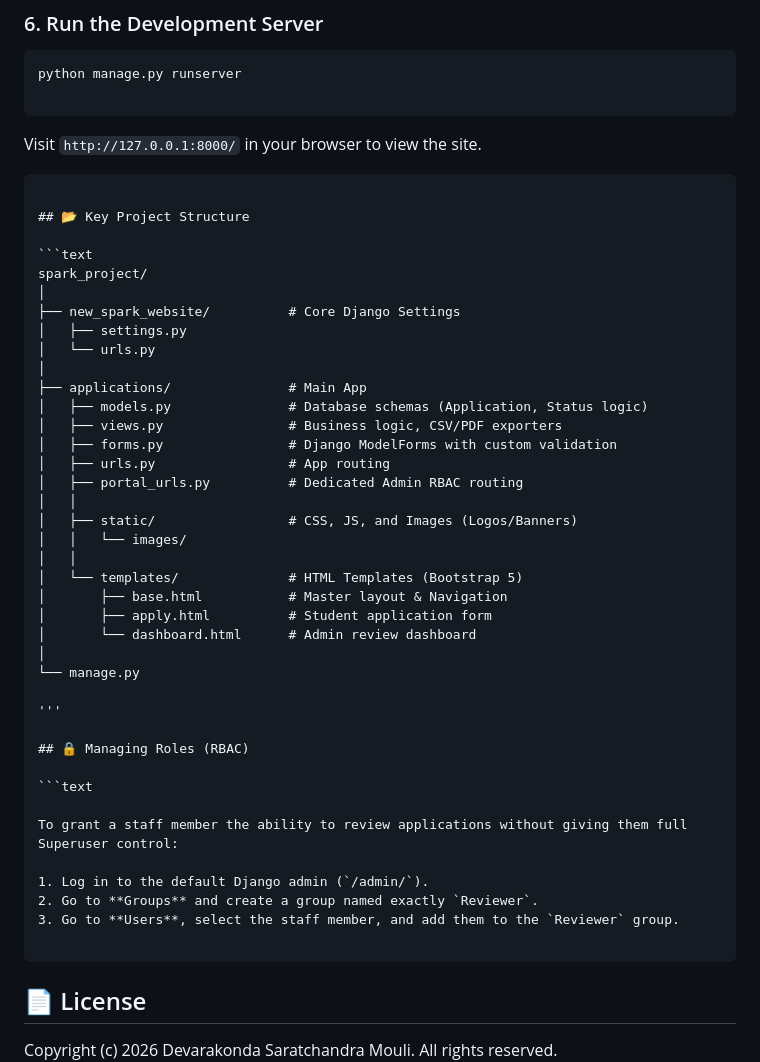
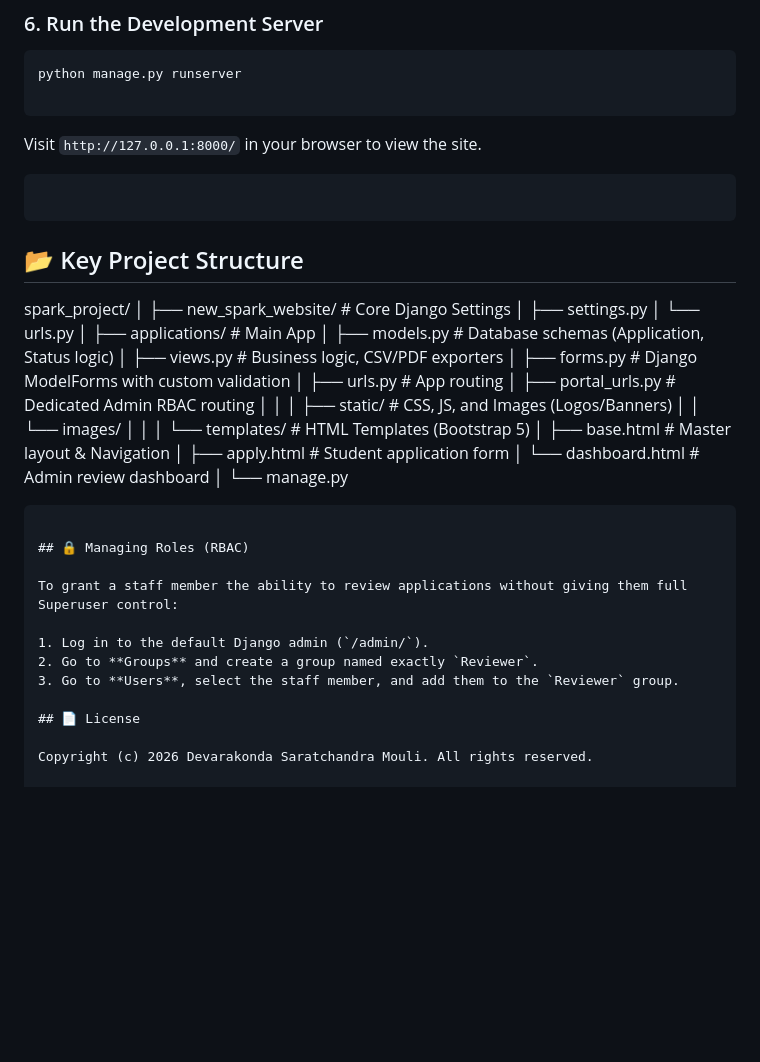
Before and after one commit to Alpha-Beta-810/N.S.W.-7.0, a Markdown page: README.md, the part around the change. Rendered like a GitHub page; blank space fills up the shorter version.

Commit message:
Update README.md
Updated project structure and role management instructions in README.

````diff
--- a/README.md
+++ b/README.md
@@ -91,10 +91,10 @@ python manage.py runserver
 Visit `http://127.0.0.1:8000/` in your browser to view the site.
 
 ```
+```
 
 ## 📂 Key Project Structure
 
-```text
 spark_project/
 │
 ├── new_spark_website/          # Core Django Settings
@@ -118,19 +118,15 @@ spark_project/
 │
 └── manage.py
 
-'''
+```
 
 ## 🔒 Managing Roles (RBAC)
-
-```text
 
 To grant a staff member the ability to review applications without giving them full Superuser control:
 
 1. Log in to the default Django admin (`/admin/`).
 2. Go to **Groups** and create a group named exactly `Reviewer`.
 3. Go to **Users**, select the staff member, and add them to the `Reviewer` group.
-
-```
 
 ## 📄 License
 
````
